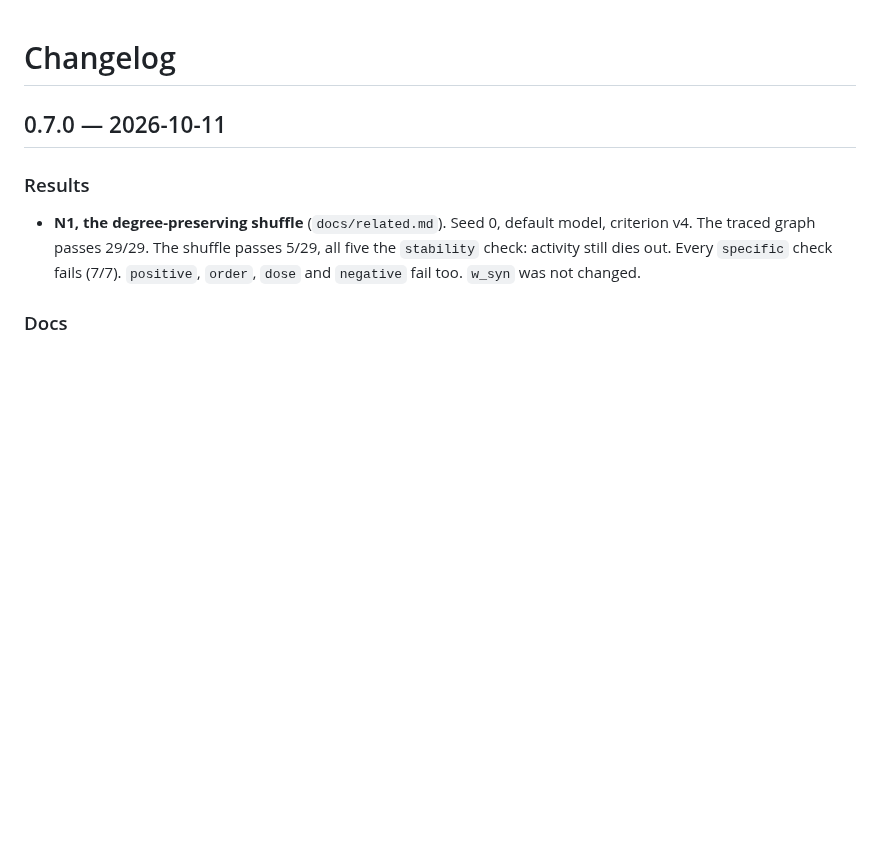
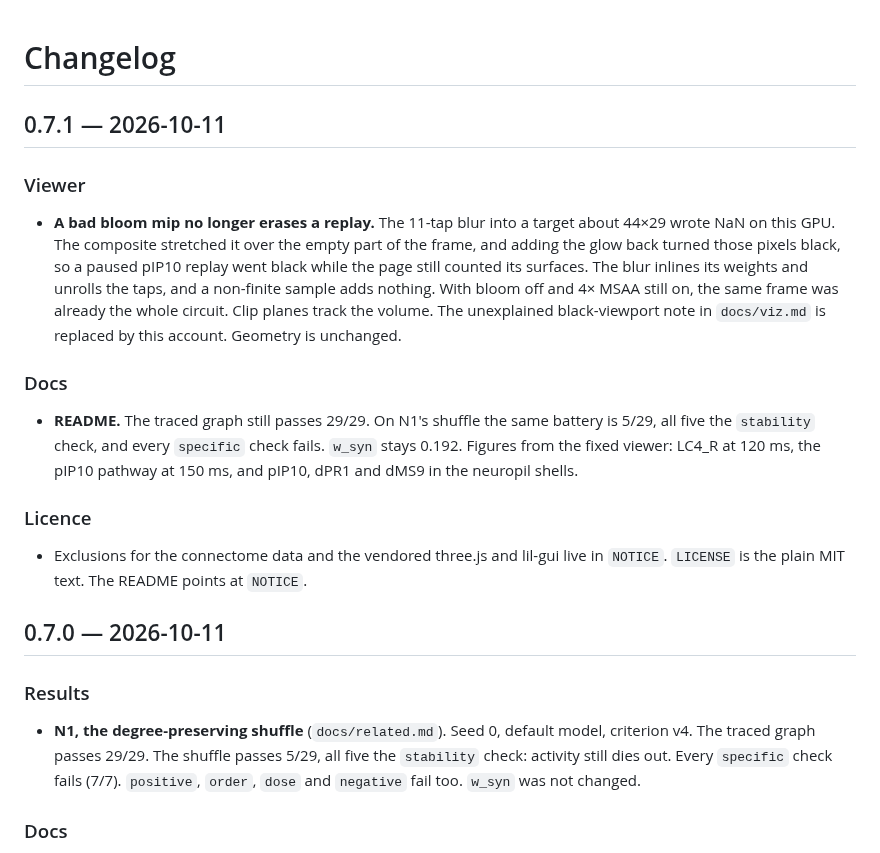
Before and after one commit to gianlucamazza/flymsg, a Markdown page: CHANGELOG.md, the part around the change. GitHub-like rendering; blank space fills up the shorter version.

```diff
--- a/CHANGELOG.md
+++ b/CHANGELOG.md
@@ -1,4 +1,28 @@
 # Changelog
+
+## 0.7.1 — 2026-10-11
+
+### Viewer
+
+- **A bad bloom mip no longer erases a replay.** The 11-tap blur into a target about 44×29
+  wrote NaN on this GPU. The composite stretched it over the empty part of the frame, and
+  adding the glow back turned those pixels black, so a paused pIP10 replay went black while
+  the page still counted its surfaces. The blur inlines its weights and unrolls the taps, and
+  a non-finite sample adds nothing. With bloom off and 4× MSAA still on, the same frame was
+  already the whole circuit. Clip planes track the volume. The unexplained black-viewport note
+  in `docs/viz.md` is replaced by this account. Geometry is unchanged.
+
+### Docs
+
+- **README.** The traced graph still passes 29/29. On N1's shuffle the same battery is 5/29,
+  all five the `stability` check, and every `specific` check fails. `w_syn` stays 0.192.
+  Figures from the fixed viewer: LC4_R at 120 ms, the pIP10 pathway at 150 ms, and pIP10,
+  dPR1 and dMS9 in the neuropil shells.
+
+### Licence
+
+- Exclusions for the connectome data and the vendored three.js and lil-gui live in `NOTICE`.
+  `LICENSE` is the plain MIT text. The README points at `NOTICE`.
 
 ## 0.7.0 — 2026-10-11
 
```
Also changed, not shown: README.md (+20 -7 lines), docs/viz.md (+15 -10 lines), docs/img/anatomy.png (added), docs/img/pathway.png (added), docs/img/replay.png, 4 other files.
